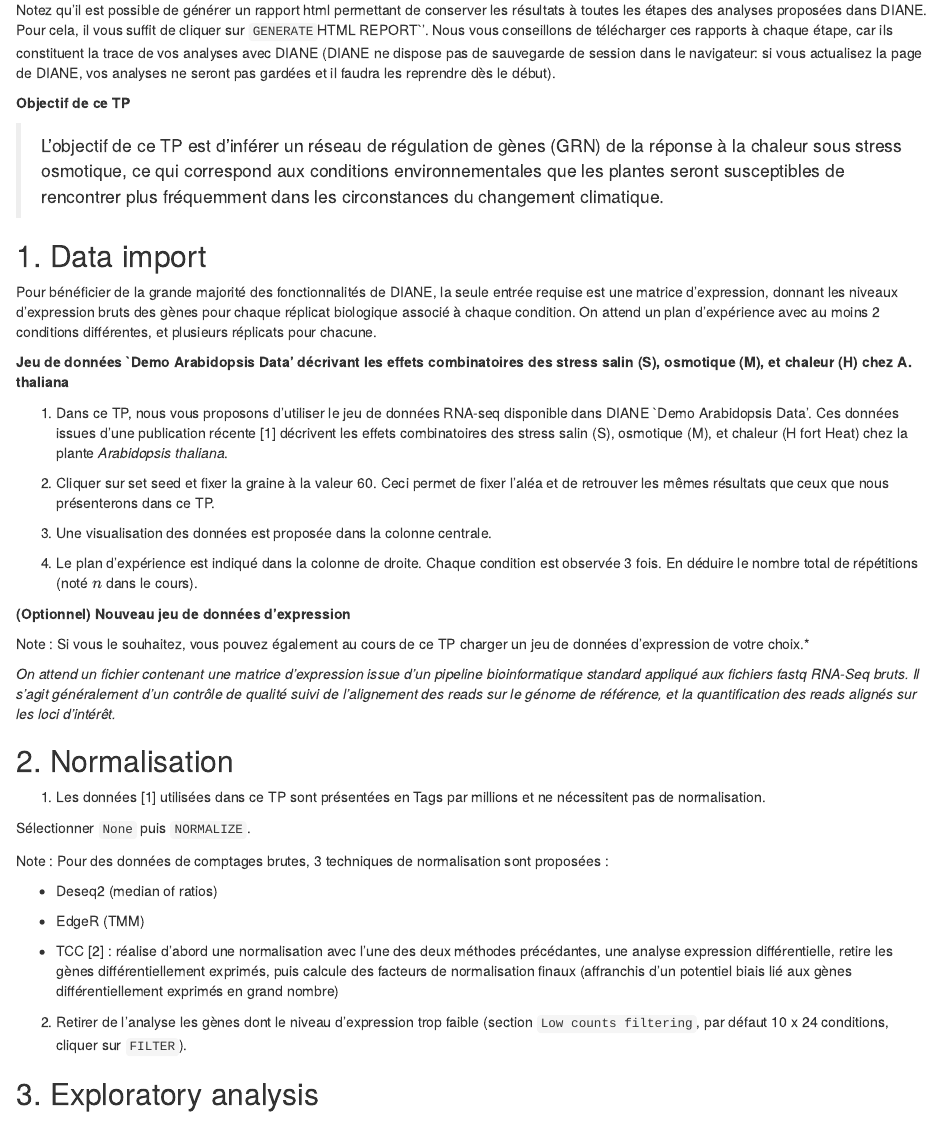
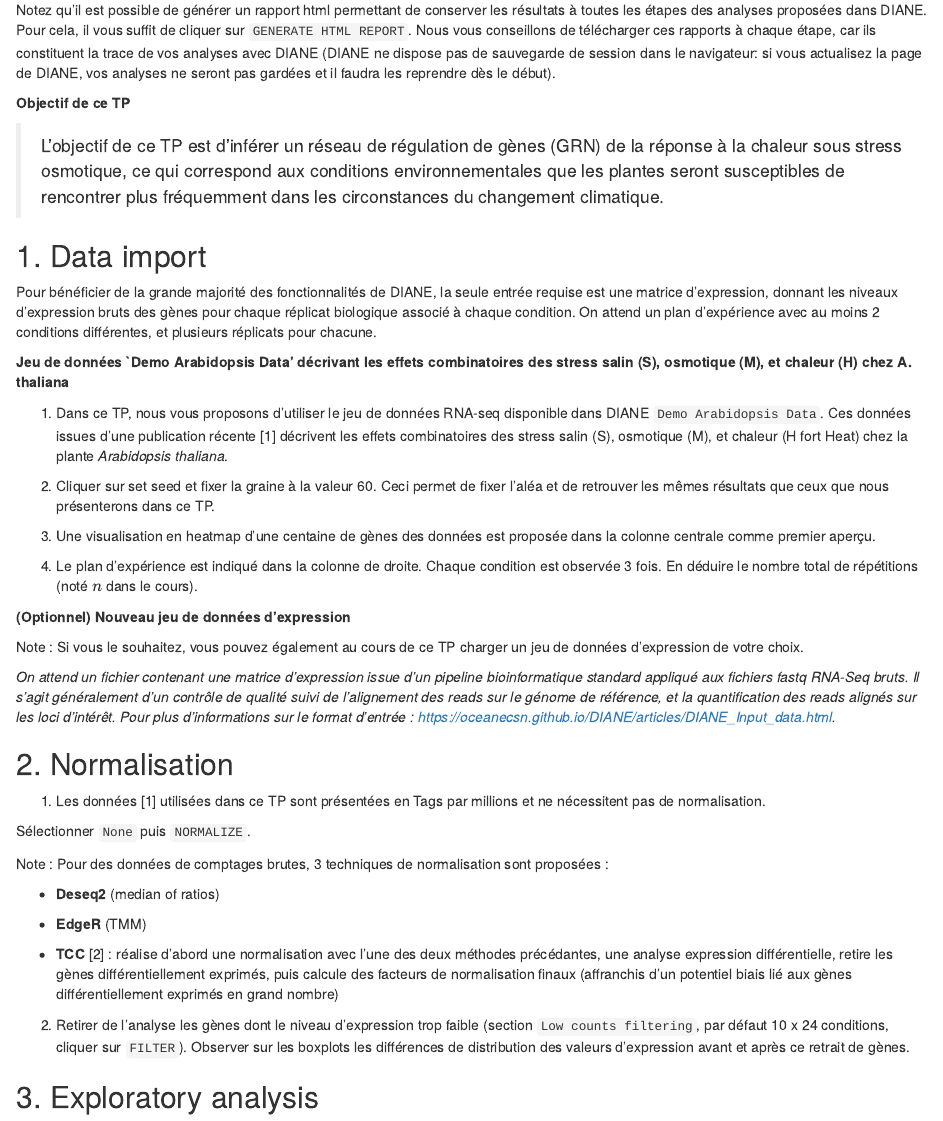
Before and after one commit to OceaneCsn/Network_inference_practical_session, an R Markdown document (TP-network-inference-with-DIANE.Rmd): the page in a window 1100 px wide, from 800 px down. Rendered offline with R 4.5, knitr and Pandoc, with nearby package versions; drawn as R Markdown's standard HTML page in place of the format the file asks for.

Commit message:
course material update

```diff
--- a/TP-network-inference-with-DIANE.Rmd
+++ b/TP-network-inference-with-DIANE.Rmd
@@ -57,7 +57,7 @@ Il est possible de zoomer/dézoomer dans l'application DIANE en utilisant les ra
 
 **Rapports html**
 
-Notez qu'il est possible de générer un rapport html permettant de conserver les résultats à toutes les étapes des analyses proposées dans DIANE. Pour cela, il vous suffit de cliquer sur `GENERATE `HTML REPORT`'.
+Notez qu'il est possible de générer un rapport html permettant de conserver les résultats à toutes les étapes des analyses proposées dans DIANE. Pour cela, il vous suffit de cliquer sur `GENERATE HTML REPORT`.
 Nous vous conseillons de télécharger ces rapports à chaque étape, car ils constituent la trace de vos analyses avec DIANE (DIANE ne dispose pas de sauvegarde de session dans le navigateur: si vous actualisez la page de DIANE, vos analyses ne seront pas gardées et il faudra les reprendre dès le début).
 
 **Objectif de ce TP**
@@ -72,20 +72,20 @@ Pour bénéficier de la grande majorité des fonctionnalités de DIANE, la seule
 
 **Jeu de données `Demo Arabidopsis Data' décrivant les effets combinatoires des stress salin (S), osmotique (M), et chaleur (H) chez A. thaliana**
 
-1. Dans ce TP, nous vous proposons d'utiliser le jeu de données RNA-seq disponible dans DIANE `Demo Arabidopsis Data'. Ces données issues d'une publication récente [@sewelam2020]  décrivent les effets combinatoires des stress salin (S), osmotique (M), et chaleur (H fort Heat) chez la plante *Arabidopsis thaliana*.
+1. Dans ce TP, nous vous proposons d'utiliser le jeu de données RNA-seq disponible dans DIANE `Demo Arabidopsis Data`. Ces données issues d'une publication récente [@sewelam2020]  décrivent les effets combinatoires des stress salin (S), osmotique (M), et chaleur (H fort Heat) chez la plante *Arabidopsis thaliana*.
 
 2. Cliquer sur set seed et fixer la graine à la valeur 60. Ceci permet de fixer l'aléa et de retrouver les mêmes résultats que ceux que nous présenterons dans ce TP.
 
 
-3. Une visualisation des données est proposée dans la colonne centrale.
+3. Une visualisation en heatmap d'une centaine de gènes des données est proposée dans la colonne centrale comme premier aperçu.
 
 4. Le plan d'expérience est indiqué dans la colonne de droite. Chaque condition est observée 3 fois. En déduire le nombre total de répétitions (noté $n$ dans le cours).
 
 **(Optionnel) Nouveau jeu de données d'expression**
 
-Note : Si vous le souhaitez, vous pouvez également au cours de ce TP charger un jeu de données d'expression de votre choix.*
+Note : Si vous le souhaitez, vous pouvez également au cours de ce TP charger un jeu de données d'expression de votre choix.
 
-*On attend un fichier contenant une matrice d'expression issue d'un pipeline bioinformatique standard appliqué aux fichiers fastq RNA-Seq bruts. Il s'agit généralement d'un contrôle de qualité suivi de l'alignement des reads sur le génome de référence, et la quantification des reads alignés sur les loci d'intérêt.*
+*On attend un fichier contenant une matrice d'expression issue d'un pipeline bioinformatique standard appliqué aux fichiers fastq RNA-Seq bruts. Il s'agit généralement d'un contrôle de qualité suivi de l'alignement des reads sur le génome de référence, et la quantification des reads alignés sur les loci d'intérêt. Pour plus d'informations sur le format d'entrée : https://oceanecsn.github.io/DIANE/articles/DIANE_Input_data.html.*
 
 
 ## 2. Normalisation
@@ -97,13 +97,13 @@ Sélectionner `None` puis `NORMALIZE`.
 
 Note : Pour des données de comptages brutes, 3 techniques de normalisation sont proposées :
 
-+ Deseq2 (median of ratios)
++ **Deseq2** (median of ratios)
 
-+ EdgeR (TMM)
++ **EdgeR** (TMM)
 
-+ TCC [@tcc] : réalise d'abord une normalisation avec l'une des deux méthodes précédantes, une analyse expression différentielle, retire les gènes différentiellement exprimés, puis calcule des facteurs de normalisation finaux (affranchis d'un potentiel biais lié aux gènes différentiellement exprimés en grand nombre)
++ **TCC** [@tcc] : réalise d'abord une normalisation avec l'une des deux méthodes précédantes, une analyse expression différentielle, retire les gènes différentiellement exprimés, puis calcule des facteurs de normalisation finaux (affranchis d'un potentiel biais lié aux gènes différentiellement exprimés en grand nombre)
 
-2. Retirer de l'analyse les gènes dont le niveau d'expression trop faible (section `Low counts filtering`, par défaut 10 x 24 conditions, cliquer sur `FILTER`).
+2. Retirer de l'analyse les gènes dont le niveau d'expression trop faible (section `Low counts filtering`, par défaut 10 x 24 conditions, cliquer sur `FILTER`). Observer sur les boxplots les différences de distribution des valeurs d'expression avant et après ce retrait de gènes.
 
 ## 3. Exploratory analysis
 
```
Also changed, not shown: TP-network-inference-with-DIANE.html, TP-network-inference-with-DIANE.Rmd (6 more changed lines).
